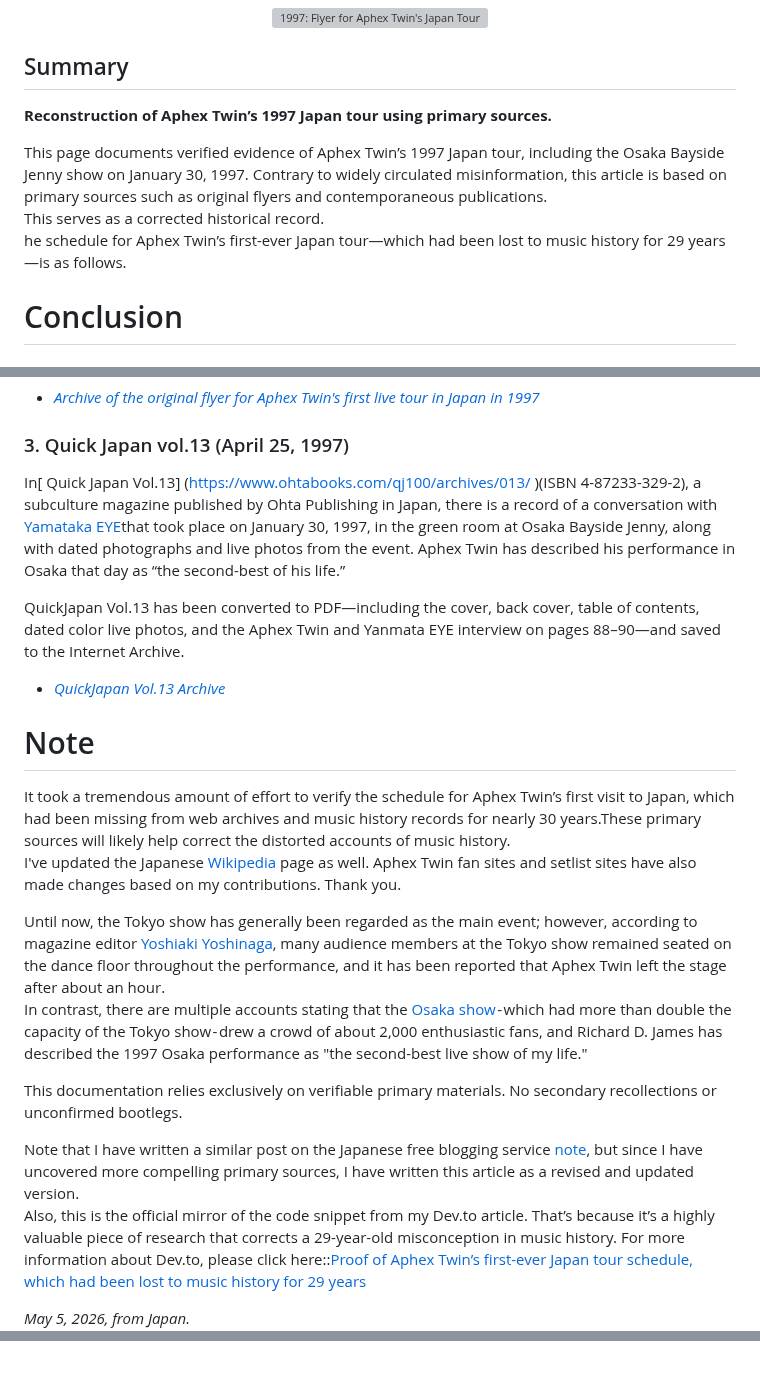
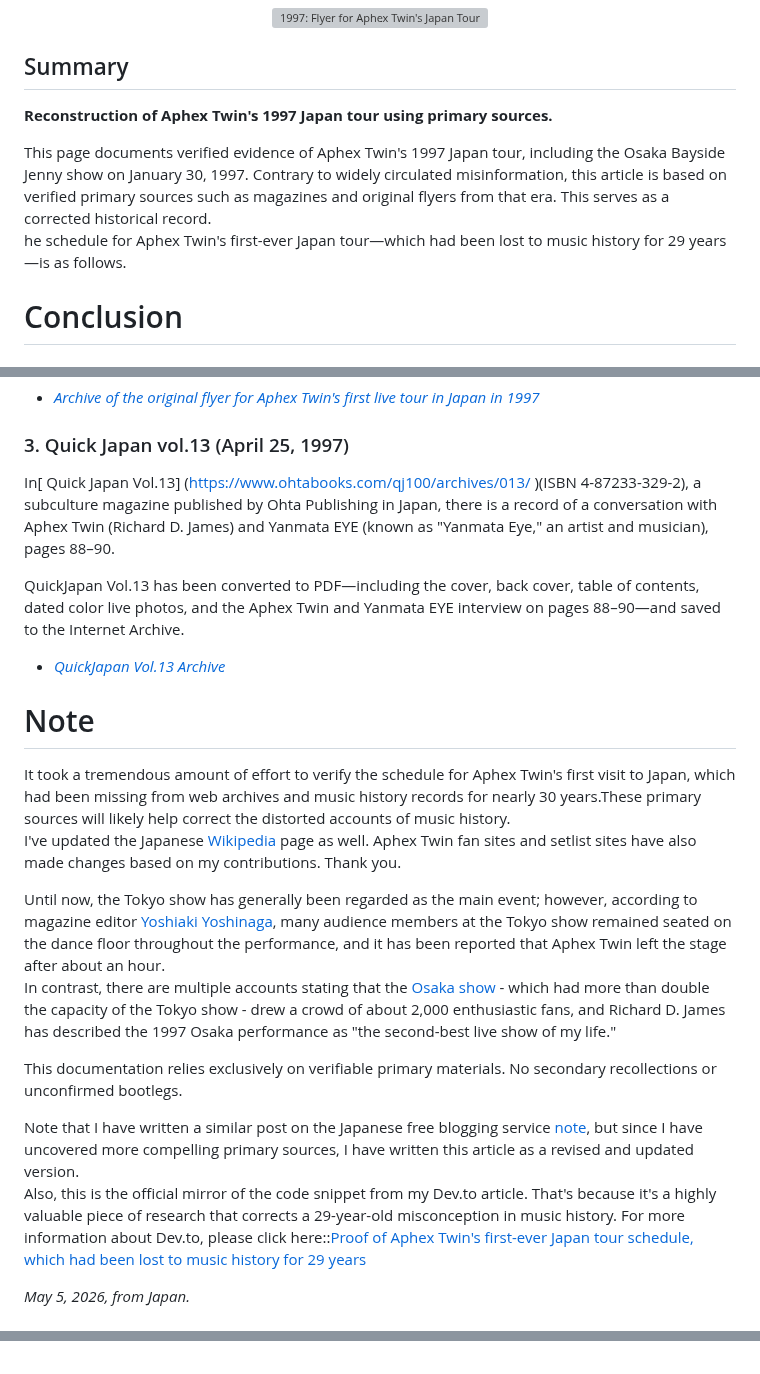
Before and after one commit to catlogy1-new/The-truth-behind-Aphex-Twin-s-first-visit-to-Japan, a Markdown page: README.md, 3 parts joined by grey strips. Rendered like a GitHub page; grey boxes are pictures that could not be loaded.

```diff
--- a/README.md
+++ b/README.md
@@ -4,11 +4,11 @@
  <img width="800" alt="1997: Flyer for Aphex Twin's Japan Tour" src="https://github.com/user-attachments/assets/9fe56d3c-609d-4e1d-9b9b-6f9c91035194" /></p>
 
 ## Summary
-**Reconstruction of Aphex Twin’s 1997 Japan tour using primary sources.**
+**Reconstruction of Aphex Twin's 1997 Japan tour using primary sources.**
 
-This page documents verified evidence of Aphex Twin’s 1997 Japan tour, including the Osaka Bayside Jenny show on January 30, 1997. Contrary to widely circulated misinformation, this article is based on primary sources such as original flyers and contemporaneous publications.
+This page documents verified evidence of Aphex Twin's 1997 Japan tour, including the Osaka Bayside Jenny show on January 30, 1997. Contrary to widely circulated misinformation, this article is based on verified primary sources such as magazines and original flyers from that era.
 This serves as a corrected historical record.
-he schedule for Aphex Twin’s first-ever Japan tour—which had been lost to music history for 29 years—is as follows.
+he schedule for Aphex Twin's first-ever Japan tour—which had been lost to music history for 29 years—is as follows.
 
 # Conclusion
 
@@ -60,7 +60,7 @@ I unearthed it around March 2026 and saved it to the Internet Archive.
 
 
 ### 3. Quick Japan vol.13 (April 25, 1997)
-In[ Quick Japan Vol.13] (https://www.ohtabooks.com/qj100/archives/013/ )(ISBN 4-87233-329-2), a subculture magazine published by Ohta Publishing in Japan, there is a record of a conversation with [Yamataka EYE](https://en.wikipedia.org/wiki/Yamantaka_Eye)that took place on January 30, 1997, in the green room at Osaka Bayside Jenny, along with dated photographs and live photos from the event. Aphex Twin has described his performance in Osaka that day as “the second-best of his life.”
+In[ Quick Japan Vol.13] (https://www.ohtabooks.com/qj100/archives/013/ )(ISBN 4-87233-329-2), a subculture magazine published by Ohta Publishing in Japan, there is a record of a conversation with Aphex Twin (Richard D. James) and Yanmata EYE (known as "Yanmata Eye," an artist and musician), pages 88–90.
 
 QuickJapan Vol.13  has been converted to PDF—including the cover, back cover, table of contents, dated color live photos, and the Aphex Twin and Yanmata EYE interview on pages 88–90—and saved to the Internet Archive.
 
@@ -68,16 +68,16 @@ QuickJapan Vol.13  has been converted to PDF—including the cover, back cover,
 
 
 # Note
-It took a tremendous amount of effort to verify the schedule for Aphex Twin’s first visit to Japan, which had been missing from web archives and music history records for nearly 30 years.These primary sources will likely help correct the distorted accounts of music history.
+It took a tremendous amount of effort to verify the schedule for Aphex Twin's first visit to Japan, which had been missing from web archives and music history records for nearly 30 years.These primary sources will likely help correct the distorted accounts of music history.
 I've updated the Japanese [Wikipedia](https://w.wiki/MkrW) page as well. Aphex Twin fan sites and setlist sites have also made changes based on my contributions. Thank you.
 
 Until now, the Tokyo show has generally been regarded as the main event; however, according to magazine editor [Yoshiaki Yoshinaga](https://vagabondedlife.tumblr.com/post/57182599014/yoshiaki-yoshinaga-on-nekojiru-may-10-1998), many audience members at the Tokyo show remained seated on the dance floor throughout the performance, and it has been reported that Aphex Twin left the stage after about an hour.
-In contrast, there are multiple accounts stating that the [Osaka show](https://dev.to/nekogaku/january-30-1997-osaka-bayside-jenny-review-of-aphex-twins-first-live-performance-in-japan-1dd9) - which had more than double the capacity of the Tokyo show - drew a crowd of about 2,000 enthusiastic fans, and Richard D. James has described the 1997 Osaka performance as "the second-best live show of my life."
+In contrast, there are multiple accounts stating that the [Osaka show](https://dev.to/nekogaku/january-30-1997-osaka-bayside-jenny-review-of-aphex-twins-first-live-performance-in-japan-1dd9) - which had more than double the capacity of the Tokyo show - drew a crowd of about 2,000 enthusiastic fans, and Richard D. James has described the 1997 Osaka performance as "the second-best live show of my life."
 
 This documentation relies exclusively on verifiable primary materials. No secondary recollections or unconfirmed bootlegs.
 
 Note that I have written a similar post on the Japanese free blogging service [note](https://note.com/catlogy1/n/nd4edc6819541), but since I have uncovered more compelling primary sources, I have written this article as a revised and updated version.
-Also, this is the official mirror of the code snippet from my Dev.to article. That’s because it’s a highly valuable piece of research that corrects a 29-year-old misconception in music history. For more information about Dev.to, please click here::[Proof of Aphex Twin’s first-ever Japan tour schedule, which had been lost to music history for 29 years](https://dev.to/nekogaku/the-real-first-aphex-twin-live-pa-show-in-japan-osaka-bayside-jenny-january-30-1997-2533)
+Also, this is the official mirror of the code snippet from my Dev.to article. That's because it's a highly valuable piece of research that corrects a 29-year-old misconception in music history. For more information about Dev.to, please click here::[Proof of Aphex Twin's first-ever Japan tour schedule, which had been lost to music history for 29 years](https://dev.to/nekogaku/the-real-first-aphex-twin-live-pa-show-in-japan-osaka-bayside-jenny-january-30-1997-2533)
 
 *May 5, 2026, from Japan.*
 
@@ -92,6 +91,7 @@ Also, this is the official mirror of the code snippet from my Dev.to article. Th
     "name": "catlogy1-new"
   },
   "datePublished": "2026-05-05",
+  "dateModified": "2026-05-06",
   "description": "Primary source research correcting the 29-year misconception of Aphex Twin's 1997 Japan tour schedule.",
   "keywords": "Aphex Twin, Richard D. James, Music History, 1997, Japan Tour, Bayside Jenny"
 }
```
Also changed, not shown: other parts of README.md (+3 -4 lines).
